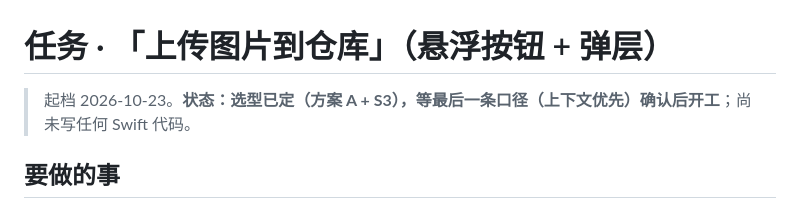
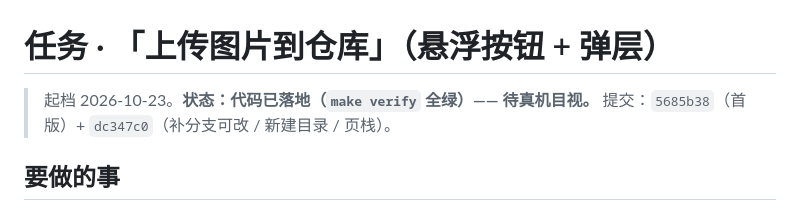
Before and after one commit to jwker/git-duo, a Markdown page: .ai/prompts/upload-image-feature.md, the part around one of its changes. Rendered like a GitHub page.

```diff
--- a/.ai/prompts/upload-image-feature.md
+++ b/.ai/prompts/upload-image-feature.md
@@ -1,6 +1,7 @@
 # 任务 · 「上传图片到仓库」（悬浮按钮 + 弹层）
 
-> 起档 2026-10-23。**状态：选型已定（方案 A + S3），等最后一条口径（上下文优先）确认后开工**；尚未写任何 Swift 代码。
+> 起档 2026-10-23。**状态：代码已落地（`make verify` 全绿）—— 待真机目视。**
+> 提交：`5685b38`（首版）+ `dc347c0`（补分支可改 / 新建目录 / 页栈）。
 
 ## 要做的事
 
```
Also changed, not shown: other parts of .ai/prompts/upload-image-feature.md (+35 -0 lines).
